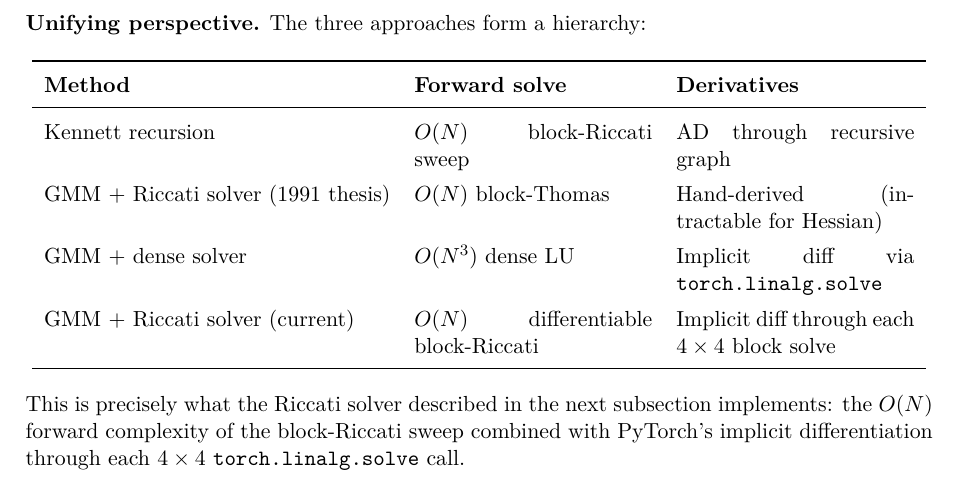
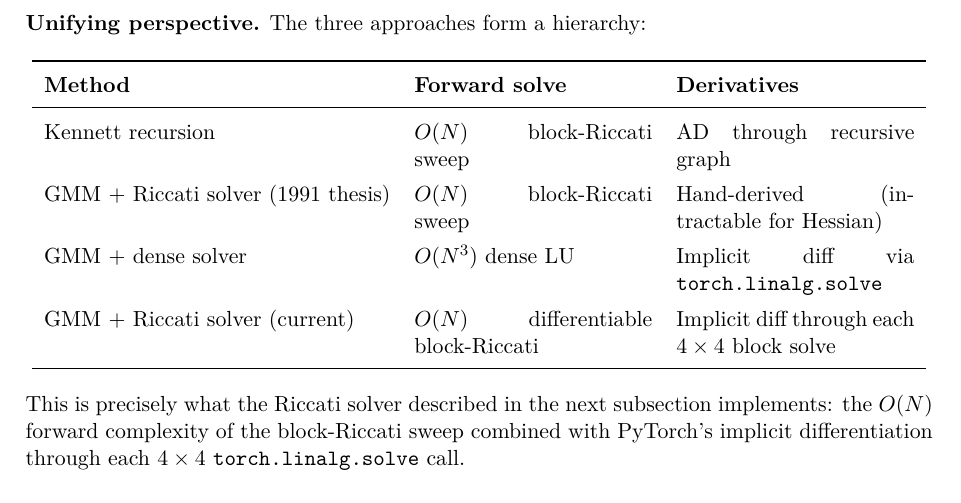
Before and after one commit to tmnestor/SeismicInversion, a LaTeX paper (latex/frechet_derivatives.tex): part of page 12 of 16, cut so that both start at the same text. Compiled offline with XeLaTeX.

Commit message:
📝 docs: fix block-Riccati label in thesis table and track latex PDF

```diff
--- a/latex/frechet_derivatives.tex
+++ b/latex/frechet_derivatives.tex
@@ -929,7 +929,7 @@ solve but gains the implicit differentiation advantage for derivatives.
     & $O(N)$ block-Riccati sweep
     & AD through recursive graph \\
   GMM + Riccati solver (1991 thesis)
-    & $O(N)$ block-Thomas
+    & $O(N)$ block-Riccati sweep
     & Hand-derived (intractable for Hessian) \\
   GMM + dense solver
     & $O(N^3)$ dense LU
```
Also changed, not shown: latex/frechet_derivatives.pdf (added), 2 other files.
